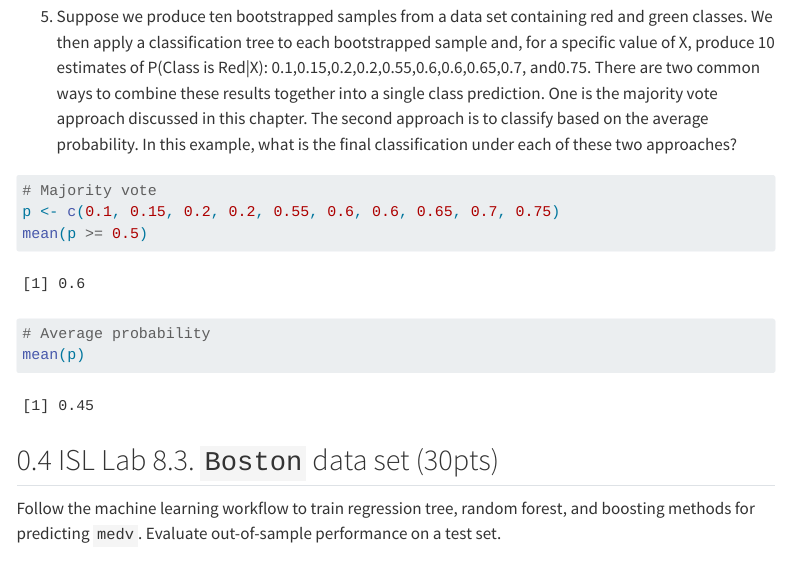
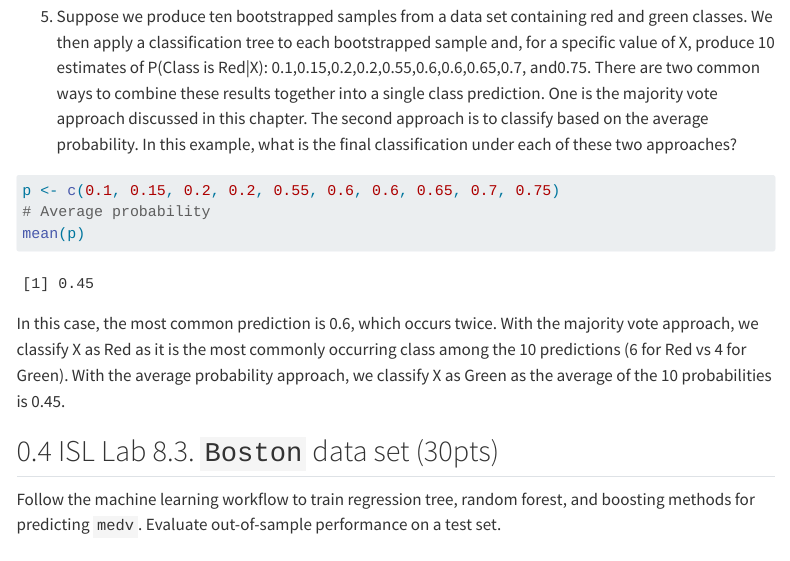
Before and after one commit to yanganucla/biostat-212a-2024-winter, a Quarto document (hw4/hw4sol.qmd): the page in a window 1100 px wide, from 2430 px down. Rendered offline with R 4.5, knitr and Pandoc in place of Quarto, with nearby package versions; menus at the side of the page are left out; long lines of code are wrapped.

Commit message:
done with 8.4.5

````diff
--- a/hw4/hw4sol.qmd
+++ b/hw4/hw4sol.qmd
@@ -93,12 +93,12 @@ text(x = 1, y = 1.5, labels = c(0.21))
 There are two common ways to combine these results together into a single class prediction. One is the majority vote approach discussed in this chapter. The second approach is to classify based on the average probability. In this example, what is the final classification under each of these two approaches?
 
 ```{r}
-# Majority vote
 p <- c(0.1, 0.15, 0.2, 0.2, 0.55, 0.6, 0.6, 0.65, 0.7, 0.75)
-mean(p >= 0.5)
 # Average probability
 mean(p)
 ```
+
+In this case, the most common prediction is 0.6, which occurs twice. With the majority vote approach, we classify X as Red as it is the most commonly occurring class among the 10 predictions (6 for Red vs 4 for Green). With the average probability approach, we classify X as Green as the average of the 10 probabilities is 0.45.
 
 
 
````
